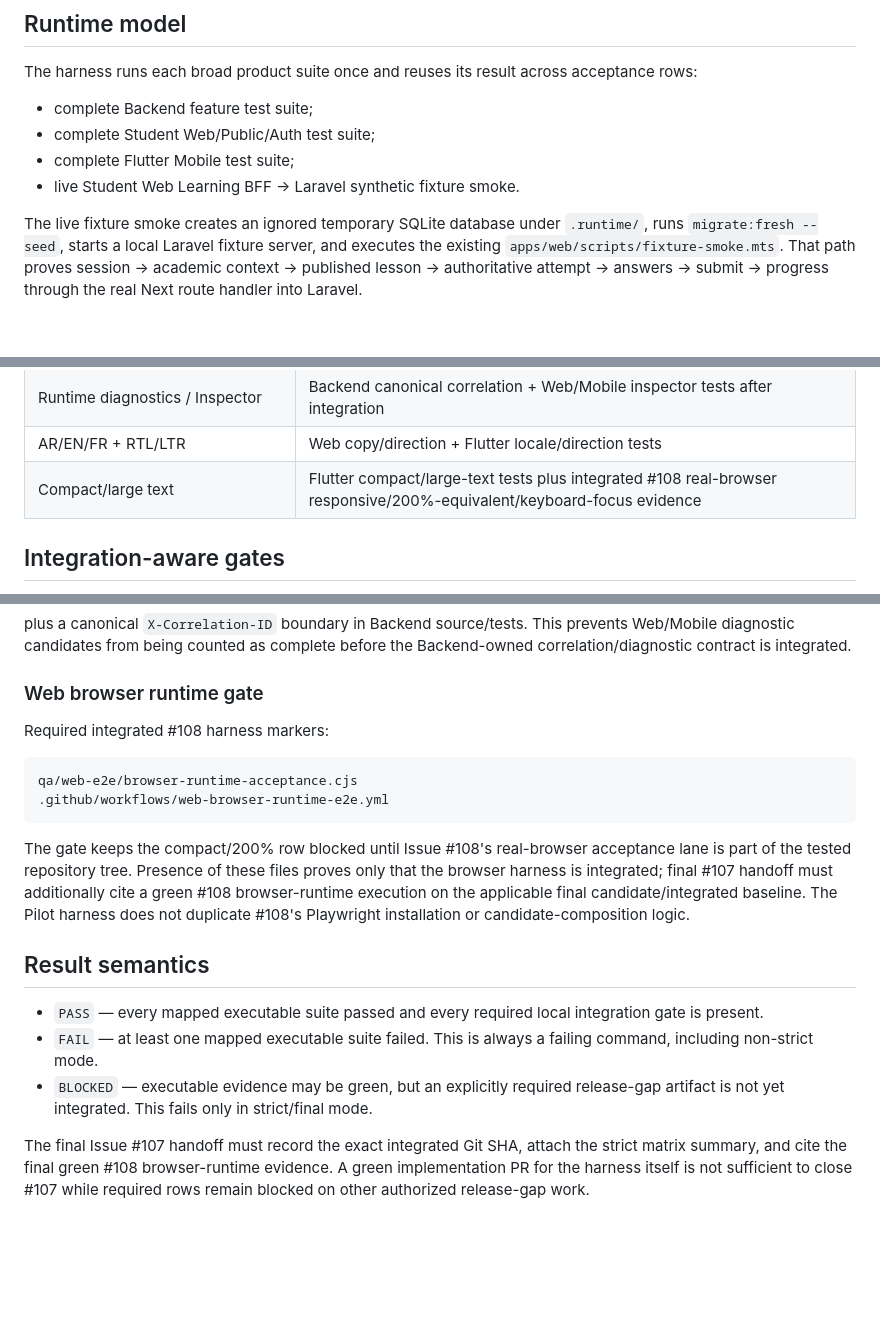
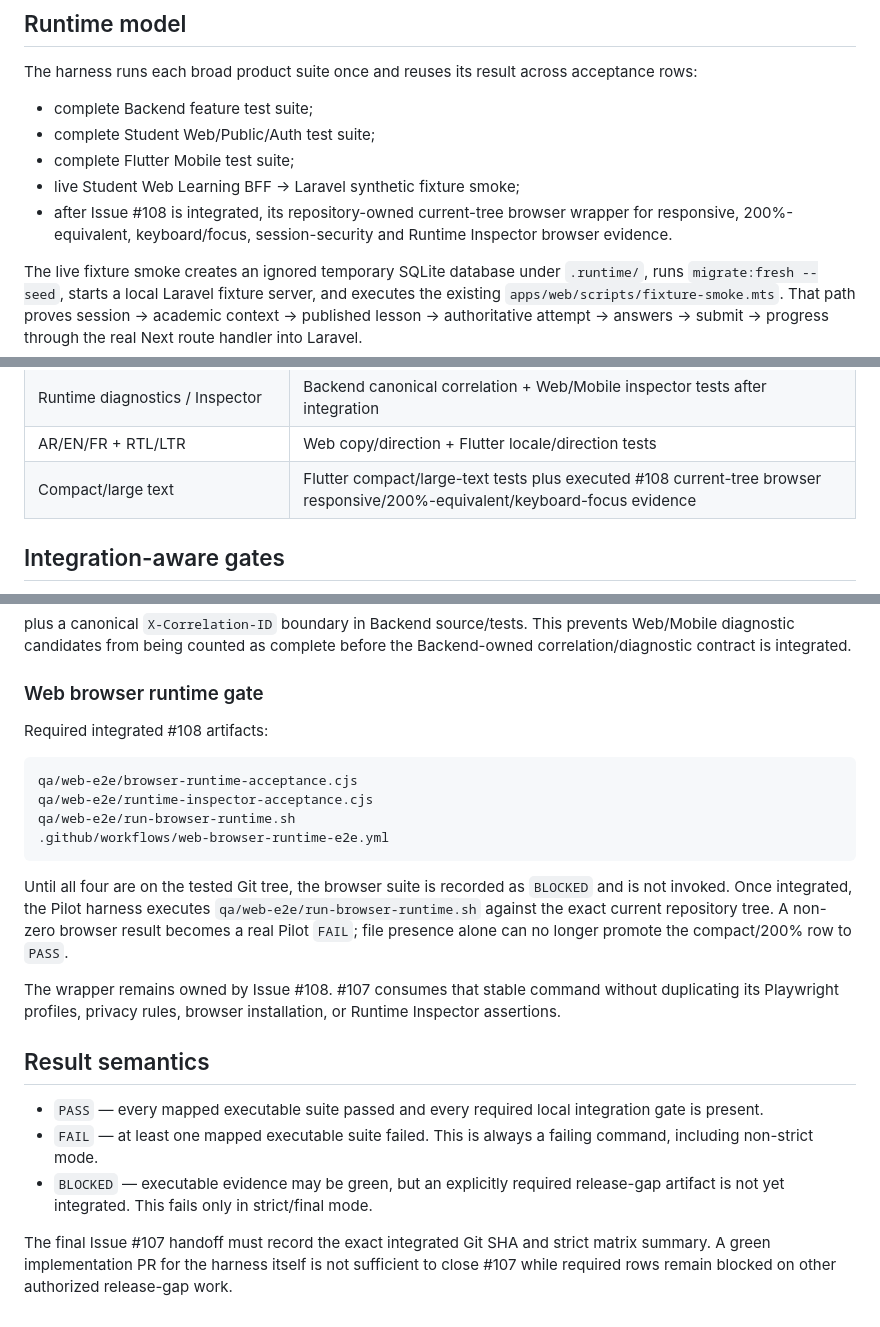
Before and after one commit to walidatiyaai2025-gif/Modrik, a Markdown page: docs/qa/p0-pilot-smoke-012.md, 3 parts joined by grey strips. Rendered like a GitHub page; blank space fills up the shorter version.

Commit message:
docs(pilot): consume executable browser runtime contract

````diff
--- a/docs/qa/p0-pilot-smoke-012.md
+++ b/docs/qa/p0-pilot-smoke-012.md
@@ -45,7 +45,8 @@ The harness runs each broad product suite once and reuses its result across acce
 - complete Backend feature test suite;
 - complete Student Web/Public/Auth test suite;
 - complete Flutter Mobile test suite;
-- live Student Web Learning BFF -> Laravel synthetic fixture smoke.
+- live Student Web Learning BFF -> Laravel synthetic fixture smoke;
+- after Issue #108 is integrated, its repository-owned current-tree browser wrapper for responsive, 200%-equivalent, keyboard/focus, session-security and Runtime Inspector browser evidence.
 
 The live fixture smoke creates an ignored temporary SQLite database under `.runtime/`, runs `migrate:fresh --seed`, starts a local Laravel fixture server, and executes the existing `apps/web/scripts/fixture-smoke.mts`. That path proves session -> academic context -> published lesson -> authoritative attempt -> answers -> submit -> progress through the real Next route handler into Laravel.
 
@@ -76,7 +77,7 @@ The generated report contains these release rows:
 | Admin prepare -> validate -> approve -> publish | Content preparation/publication Feature tests |
 | Runtime diagnostics / Inspector | Backend canonical correlation + Web/Mobile inspector tests after integration |
 | AR/EN/FR + RTL/LTR | Web copy/direction + Flutter locale/direction tests |
-| Compact/large text | Flutter compact/large-text tests plus integrated #108 real-browser responsive/200%-equivalent/keyboard-focus evidence |
+| Compact/large text | Flutter compact/large-text tests plus executed #108 current-tree browser responsive/200%-equivalent/keyboard-focus evidence |
 
 ## Integration-aware gates
 
@@ -105,14 +106,18 @@ plus a canonical `X-Correlation-ID` boundary in Backend source/tests. This preve
 
 ### Web browser runtime gate
 
-Required integrated #108 harness markers:
+Required integrated #108 artifacts:
 
 ```text
 qa/web-e2e/browser-runtime-acceptance.cjs
+qa/web-e2e/runtime-inspector-acceptance.cjs
+qa/web-e2e/run-browser-runtime.sh
 .github/workflows/web-browser-runtime-e2e.yml
 ```
 
-The gate keeps the compact/200% row blocked until Issue #108's real-browser acceptance lane is part of the tested repository tree. Presence of these files proves only that the browser harness is integrated; final #107 handoff must additionally cite a green #108 browser-runtime execution on the applicable final candidate/integrated baseline. The Pilot harness does not duplicate #108's Playwright installation or candidate-composition logic.
+Until all four are on the tested Git tree, the browser suite is recorded as `BLOCKED` and is not invoked. Once integrated, the Pilot harness executes `qa/web-e2e/run-browser-runtime.sh` against the exact current repository tree. A non-zero browser result becomes a real Pilot `FAIL`; file presence alone can no longer promote the compact/200% row to `PASS`.
+
+The wrapper remains owned by Issue #108. #107 consumes that stable command without duplicating its Playwright profiles, privacy rules, browser installation, or Runtime Inspector assertions.
 
 ## Result semantics
 
@@ -120,4 +125,4 @@ The gate keeps the compact/200% row blocked until Issue #108's real-browser acce
 - `FAIL` — at least one mapped executable suite failed. This is always a failing command, including non-strict mode.
 - `BLOCKED` — executable evidence may be green, but an explicitly required release-gap artifact is not yet integrated. This fails only in strict/final mode.
 
-The final Issue #107 handoff must record the exact integrated Git SHA, attach the strict matrix summary, and cite the final green #108 browser-runtime evidence. A green implementation PR for the harness itself is not sufficient to close #107 while required rows remain blocked on other authorized release-gap work.
+The final Issue #107 handoff must record the exact integrated Git SHA and strict matrix summary. A green implementation PR for the harness itself is not sufficient to close #107 while required rows remain blocked on other authorized release-gap work.
````
